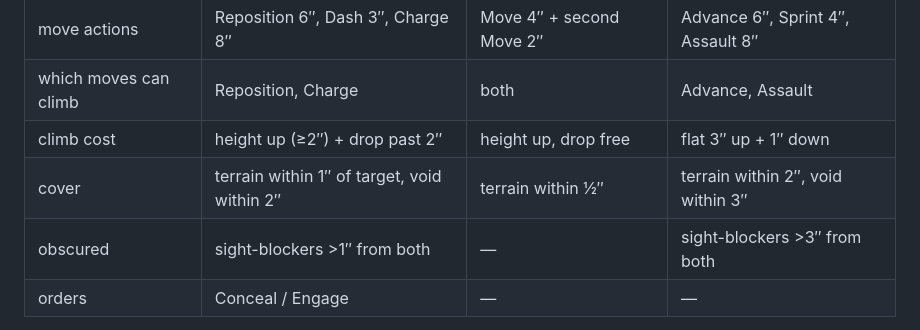
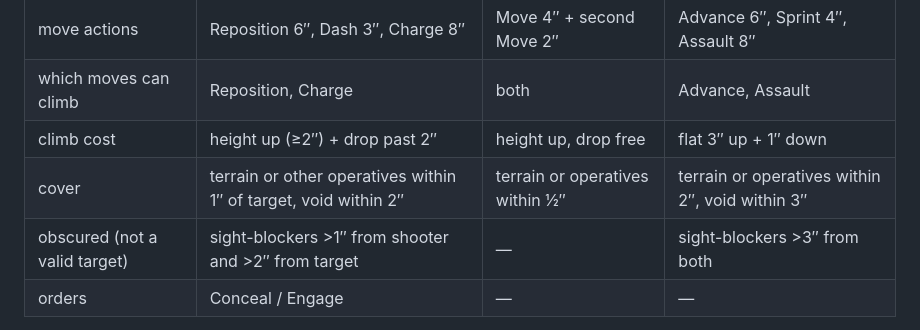
Before and after one commit to jfreal/skirmishtable, a Markdown page: README.md, the part around the change. GitHub-like rendering.

Commit message:
Docs: the new targeting steps in Sight and Valid shots
Co-Authored-By: Claude Opus 5.5 <noreply@anthropic.com>
Claude-Session: https://claude.ai/code/session_01H8GjAkoHQcC1dyxJESZ1JG

```diff
--- a/README.md
+++ b/README.md
@@ -62,8 +62,8 @@ panel. The table (terrain grid, fit map, routing, sight geometry, 3D view) never
 | move actions | Reposition 6″, Dash 3″, Charge 8″ | Move 4″ + second Move 2″ | Advance 6″, Sprint 4″, Assault 8″ |
 | which moves can climb | Reposition, Charge | both | Advance, Assault |
 | climb cost | height up (≥2″) + drop past 2″ | height up, drop free | flat 3″ up + 1″ down |
-| cover | terrain within 1″ of target, void within 2″ | terrain within ½″ | terrain within 2″, void within 3″ |
-| obscured | sight-blockers >1″ from both | — | sight-blockers >3″ from both |
+| cover | terrain or other operatives within 1″ of target, void within 2″ | terrain or operatives within ½″ | terrain or operatives within 2″, void within 3″ |
+| obscured (not a valid target) | sight-blockers >1″ from shooter and >2″ from target | — | sight-blockers >3″ from both |
 | orders | Conceal / Engage | — | — |
 
 The Infinity-style ruleset is *inspired by* that game's feel, not its actual rules; Ashfall is
```
Also changed, not shown: docs/ARCHITECTURE.md (+48 -17 lines).
